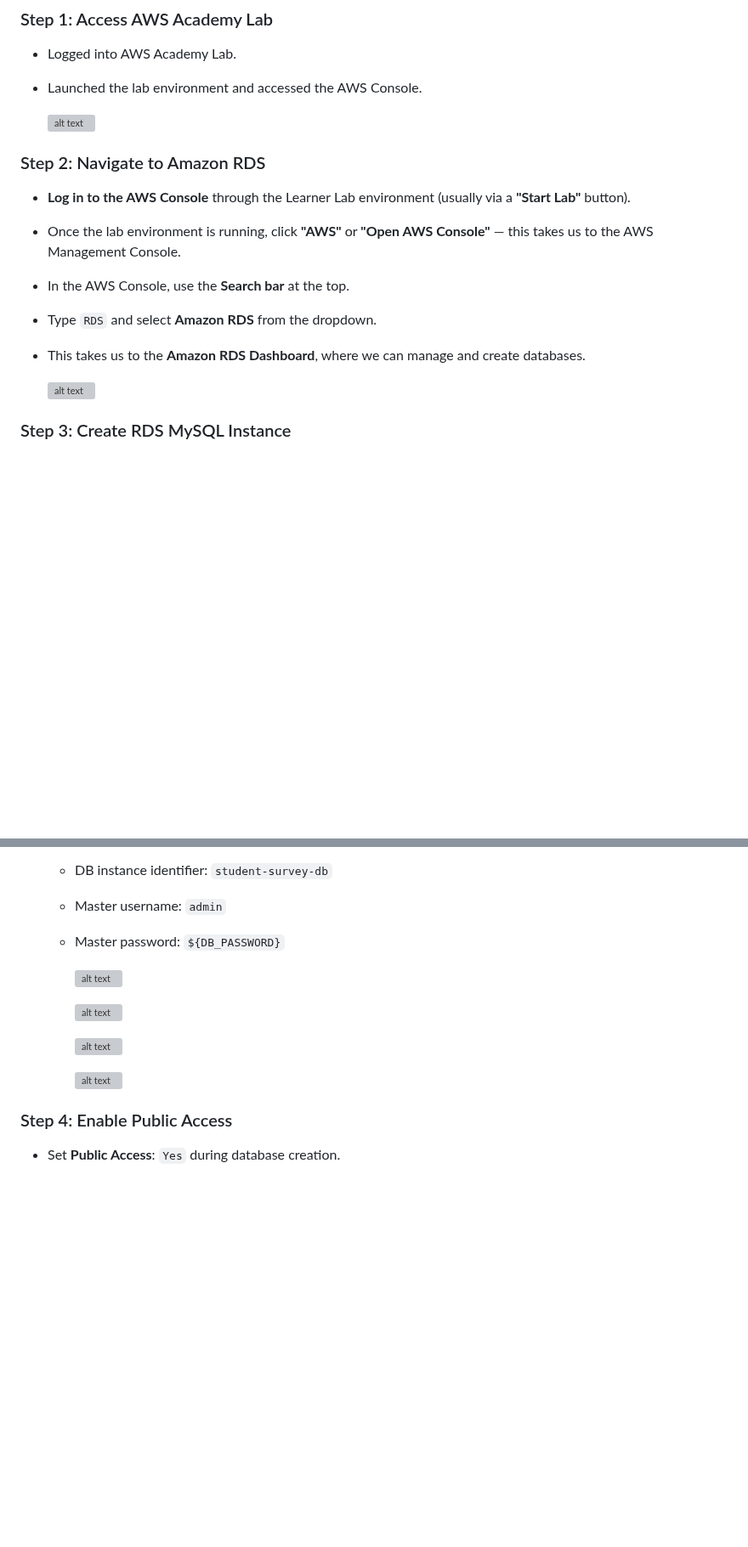
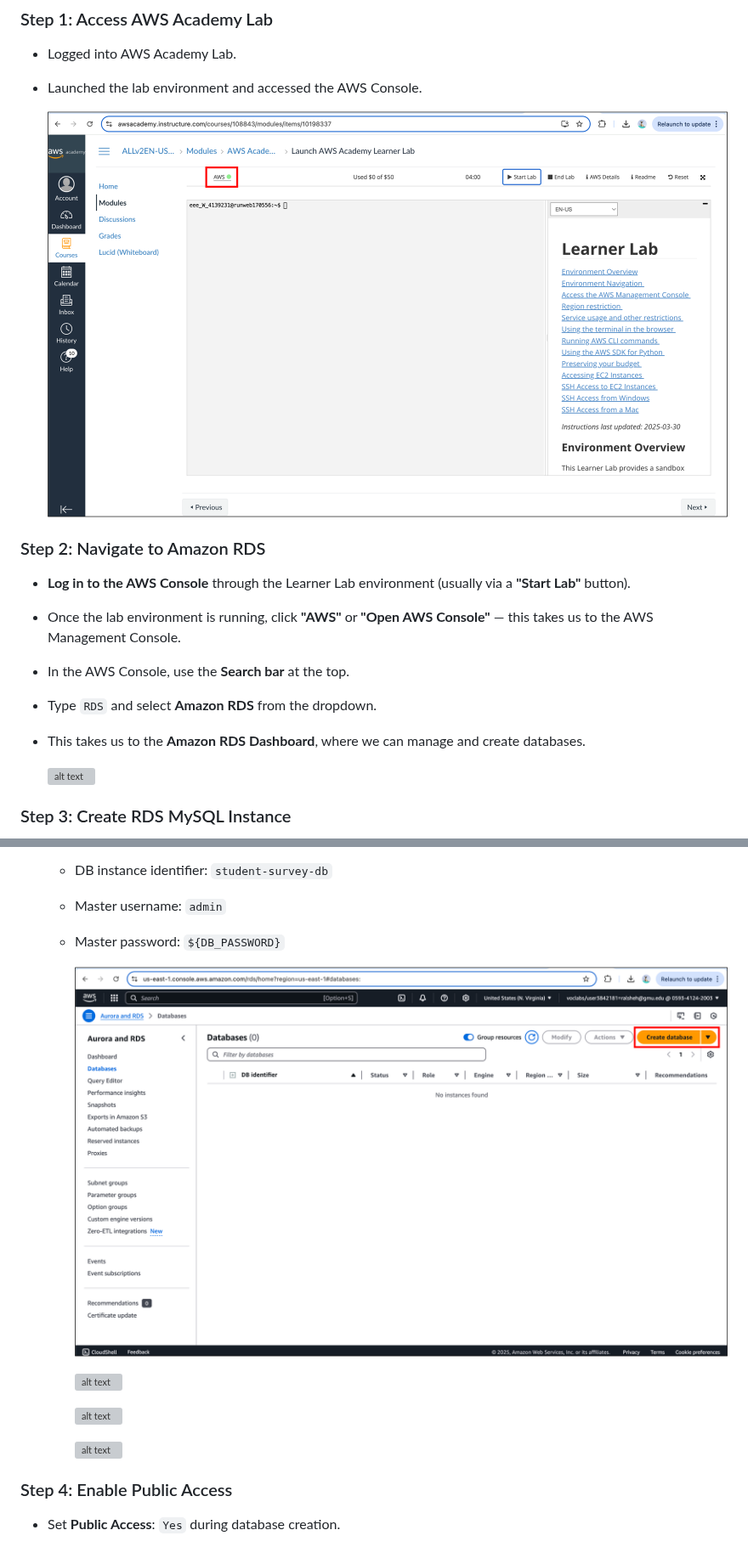
Before and after one commit to krisnguyenn2020/SWE645-Extra-Credit, a Markdown page: README.md, 2 parts joined by grey strips. Shown at 85% size. Drawn GitHub-style; blank space fills up the shorter version; grey boxes are pictures that could not be loaded.

```diff
--- a/README.md
+++ b/README.md
@@ -7,7 +7,7 @@ This microservice application uses a MySQL database hosted on Amazon RDS for sto
 - Logged into AWS Academy Lab.
 - Launched the lab environment and accessed the AWS Console.
 
-  ![alt text](images/1_.jpg)
+  ![alt text](images/1_.png)
 
 ### Step 2: Navigate to Amazon RDS
 - **Log in to the AWS Console** through the Learner Lab environment (usually via a **"Start Lab"** button).
@@ -28,5 +28,5 @@ This microservice application uses a MySQL database hosted on Amazon RDS for sto
   - Master username: `admin`
   - Master password: `${DB_PASSWORD}`
 
-    ![alt text](images/1_CreateDatabase.jpg)
+    ![alt text](images/3_.png)
 
```
Also changed, not shown: other parts of README.md (+4 -4 lines).
